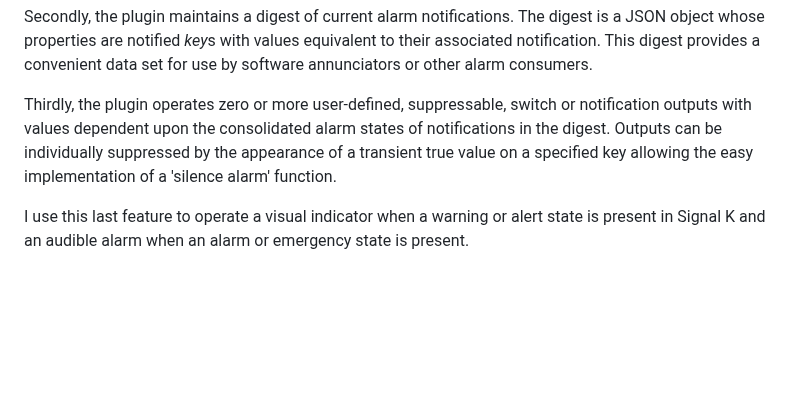
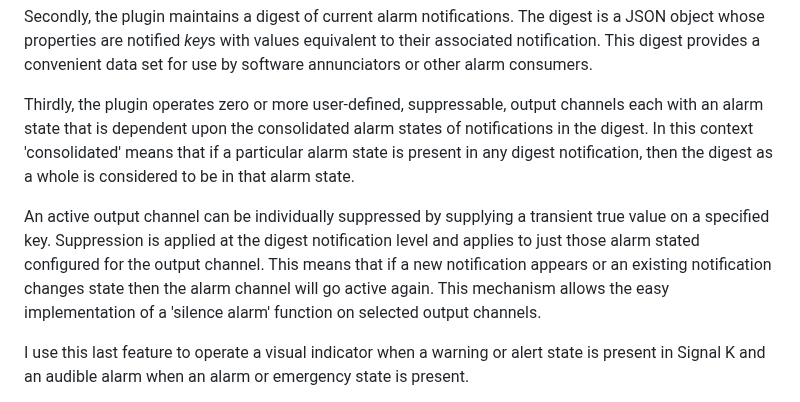
Before and after one commit to pdjr-signalk/pdjr-skplugin-alarm-manager, a Markdown page: README.md, the part around the change. Rendered like a GitHub page; blank space fills up the shorter version.

```diff
--- a/README.md
+++ b/README.md
@@ -22,11 +22,20 @@ This digest provides a convenient data set for use by software
 annunciators or other alarm consumers.
 
 Thirdly, the plugin operates zero or more user-defined, suppressable,
-switch or notification outputs with values dependent upon the
+output channels each with an alarm state that is dependent upon the
 consolidated alarm states of notifications in the digest.
-Outputs can be individually suppressed by the appearance of a transient
-true value on a specified key allowing the easy implementation of a
-'silence alarm' function.
+In this context 'consolidated' means that if a particular alarm state
+is present in any digest notification, then the digest as a whole is
+considered to be in that alarm state.
+
+An active output channel can be individually suppressed by supplying
+a transient true value on a specified key.
+Suppression is applied at the digest notification level and applies
+to just those alarm stated configured for the output channel.
+This means that if a new notification appears or an existing notification
+changes state then the alarm channel will go active again.
+This mechanism allows the easy implementation of a 'silence alarm'
+function on selected output channels.
 
 I use this last feature to operate a visual indicator when a warning
 or alert state is present in Signal K and an audible alarm when an alarm
```
